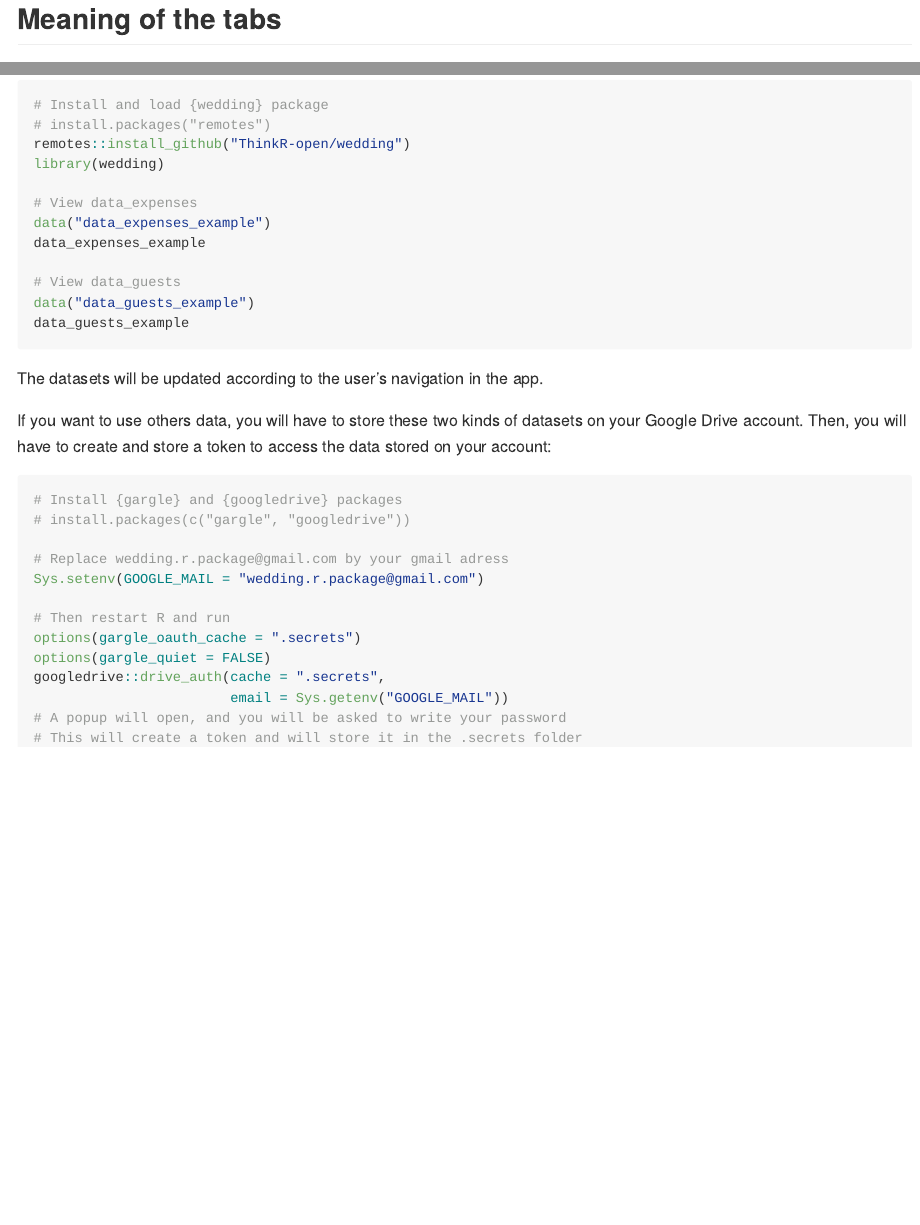
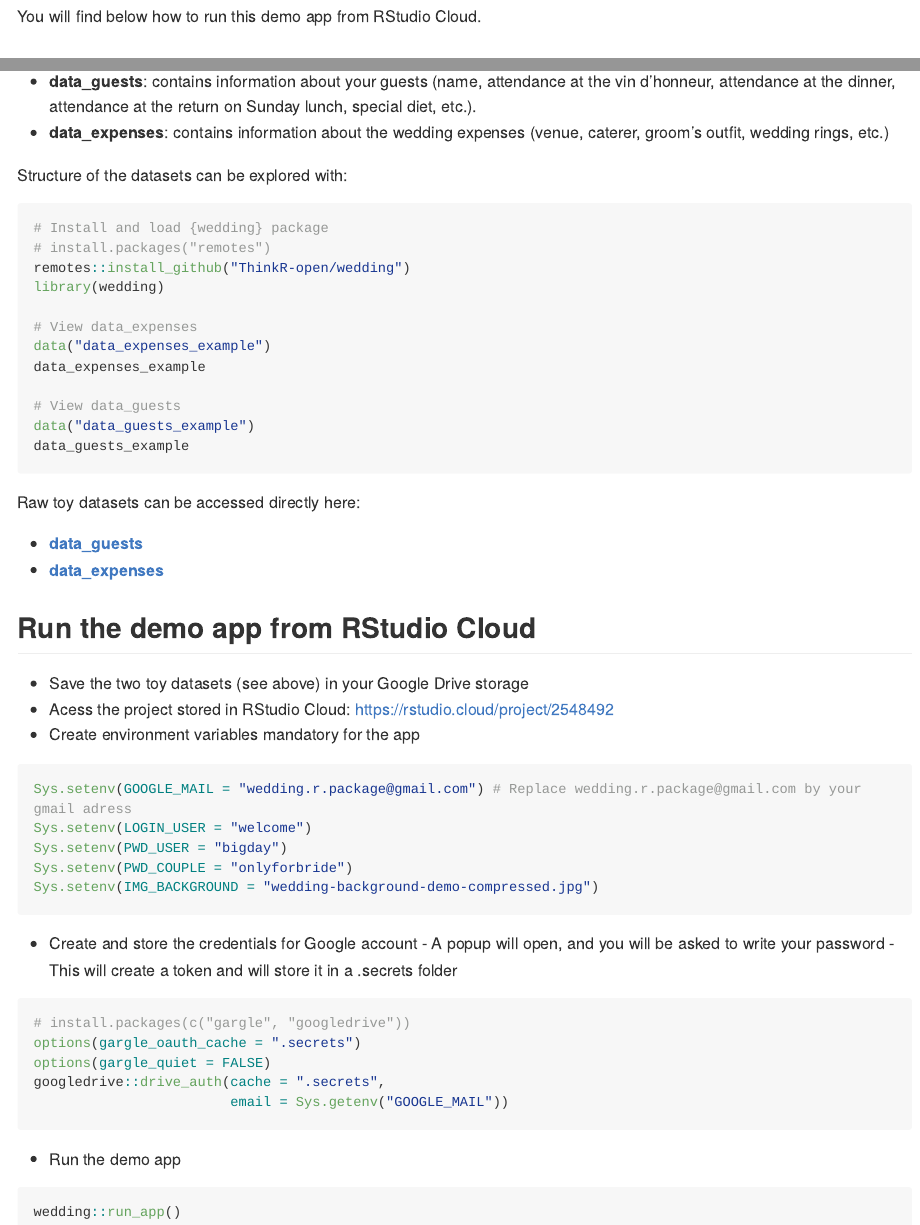
Before and after one commit to ThinkR-open/wedding, an R Markdown document (README.Rmd): the page in a window 1100 px wide, from 450 px down before the commit and from 420 px down after it, and a second part further down, joined at a grey line. The pictures show the output file README.md that the author committed with the source, drawn offline in the style of GitHub; long lines of code are wrapped; badge pictures from the web are left out.

Commit message:
Explain in README how to run demo app from RStudio Cloud

````diff
--- a/README.Rmd
+++ b/README.Rmd
@@ -37,6 +37,8 @@ Password to access the tab dedicated to brides/grooms: _onlyforbride_
 knitr::include_graphics("man/figures/home-page.png")
 ```
 
+You will find below how to run this demo app from RStudio Cloud.
+
 ## Meaning of the tabs
 
 - *Accueil*: Home
@@ -61,3 +61,5 @@ knitr::include_graphics("man/figures/data-examples.png")
+- **data_guests**: contains information about your guests (name, attendance at the vin d'honneur, attendance at the dinner, attendance at the return on Sunday lunch, special diet, etc.).
+- **data_expenses**: contains information about the wedding expenses (venue, caterer, groom's outfit, wedding rings, etc.)
 
 Structure of the datasets can be explored with:
 
@@ -76,22 +78,37 @@ data("data_guests_example")
 data_guests_example
 ```
 
-The datasets will be updated according to the user's navigation in the app.
+Raw toy datasets can be accessed directly here:
 
-If you want to use others data, you will have to store these two kinds of datasets on your Google Drive account. Then, you will have to create and store a token to access the data stored on your account:
+- [**data_guests**](https://docs.google.com/spreadsheets/d/1uCENmsM7XEcqE_ae80uYUMU6EA_-ozKqHyGJXHJHDiU/edit?usp=sharing)
+- [**data_expenses**](https://docs.google.com/spreadsheets/d/1Mb6QPB2G2Msy-K9xnU6Cs8qJ32i5eMdTvY9hh1mJwKw/edit?usp=sharing)
+
+## Run the demo app from RStudio Cloud
+
+- Save the two toy datasets (see above) in your Google Drive storage
+- Acess the project stored in RStudio Cloud: https://rstudio.cloud/project/2548492
+- Create environment variables mandatory for the app
 
 ``` r
-# Install {gargle} and {googledrive} packages
+Sys.setenv(GOOGLE_MAIL = "wedding.r.package@gmail.com") # Replace wedding.r.package@gmail.com by your gmail adress
+Sys.setenv(LOGIN_USER = "welcome")
+Sys.setenv(PWD_USER = "bigday")
+Sys.setenv(PWD_COUPLE = "onlyforbride")
+Sys.setenv(IMG_BACKGROUND = "wedding-background-demo-compressed.jpg")
+```
+
+- Create and store the credentials for Google account - A popup will open, and you will be asked to write your password - This will create a token and will store it in a .secrets folder
+
+``` r
 # install.packages(c("gargle", "googledrive"))
-
-# Replace wedding.r.package@gmail.com by your gmail adress
-Sys.setenv(GOOGLE_MAIL = "wedding.r.package@gmail.com")
-
-# Then restart R and run
 options(gargle_oauth_cache = ".secrets")
 options(gargle_quiet = FALSE)
 googledrive::drive_auth(cache = ".secrets",
                         email = Sys.getenv("GOOGLE_MAIL"))
-# A popup will open, and you will be asked to write your password
-# This will create a token and will store it in the .secrets folder
 ```
+
+- Run the demo app
+
+``` r
+wedding::run_app()
+```
````
Also changed, not shown: README.md, README.Rmd (6 more changed lines).
